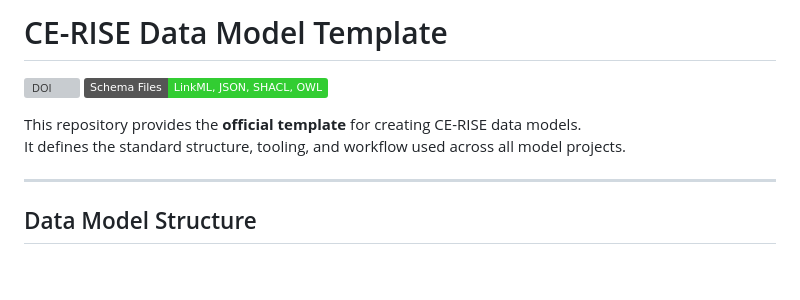
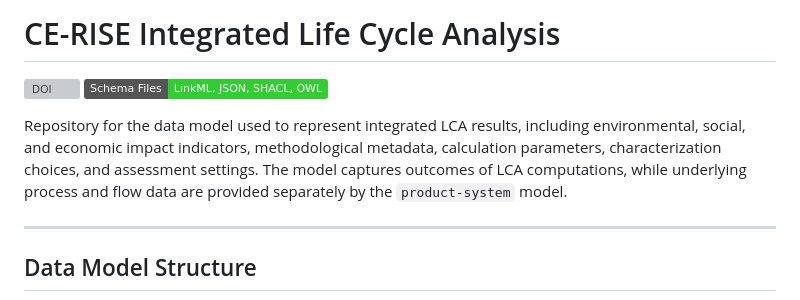
Before and after one commit to CE-RISE-models/integrated-lca, a Markdown page: README.md, the part around the change printed below. GitHub-like rendering; badges without logos; blank space fills up the shorter version; grey boxes are pictures that could not be loaded.

```diff
--- a/README.md
+++ b/README.md
@@ -1,2 +1,2 @@
-# CE-RISE Data Model Template
+# CE-RISE Integrated Life Cycle Analysis
 
@@ -4,6 +4,5 @@
 
-This repository provides the **official template** for creating CE-RISE data models.
-It defines the standard structure, tooling, and workflow used across all model projects.
+Repository for the data model used to represent integrated LCA results, including environmental, social, and economic impact indicators, methodological metadata, calculation parameters, characterization choices, and assessment settings. The model captures outcomes of LCA computations, while underlying process and flow data are provided separately by the `product-system` model.
 
 
 ---
```
Also changed, not shown: other parts of README.md (+1 -1 lines).
